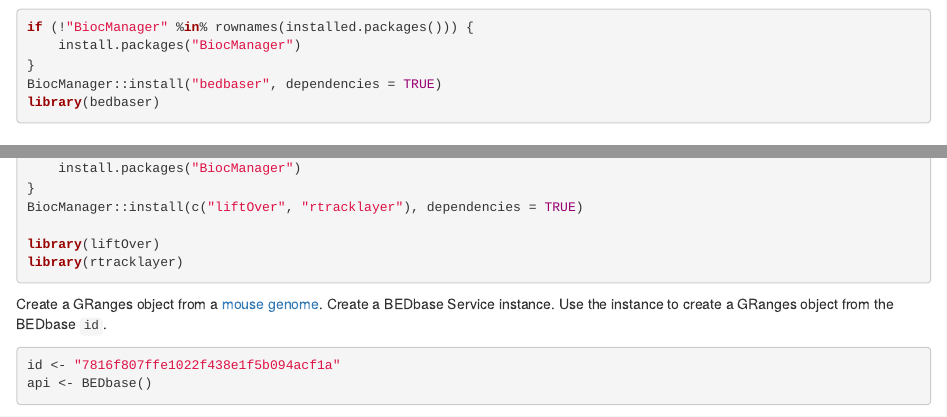
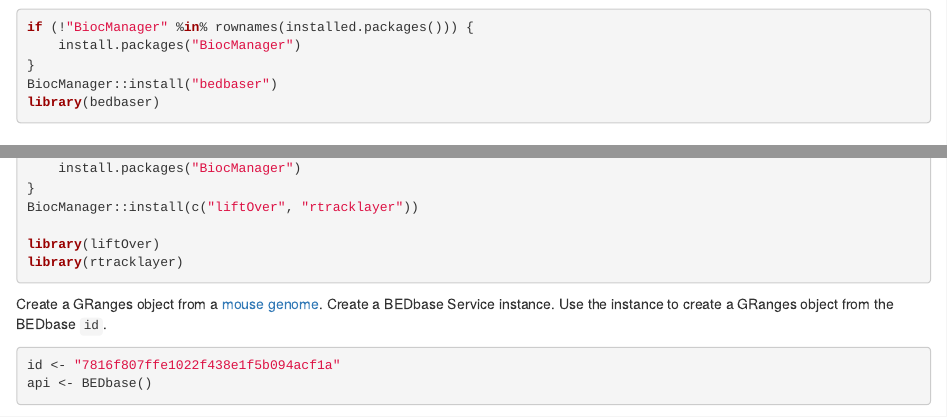
Before and after one commit to waldronlab/bedbaser, an R Markdown document (vignettes/bedbaser.Rmd): the page in a window 1100 px wide, from 340 px down, and a second part further down, joined at a grey line. Rendered offline with R 4.5, knitr and Pandoc, with nearby package versions; drawn as R Markdown's standard HTML page in place of the format the file asks for; some code elsewhere in the file could not run offline.

Commit message:
Don't set dependencies TRUE

````diff
--- a/vignettes/bedbaser.Rmd
+++ b/vignettes/bedbaser.Rmd
@@ -34,7 +34,7 @@ Install bedbaser using `r CRANpkg("BiocManager")` and load the package.
 if (!"BiocManager" %in% rownames(installed.packages())) {
     install.packages("BiocManager")
 }
-BiocManager::install("bedbaser", dependencies = TRUE)
+BiocManager::install("bedbaser")
 library(bedbaser)
 ```
 
@@ -169,7 +169,7 @@ packages.
 if (!"BiocManager" %in% rownames(installed.packages())) {
     install.packages("BiocManager")
 }
-BiocManager::install(c("liftOver", "rtracklayer"), dependencies = TRUE)
+BiocManager::install(c("liftOver", "rtracklayer"))
 
 library(liftOver)
 library(rtracklayer)
````
Also changed, not shown: README.md.
